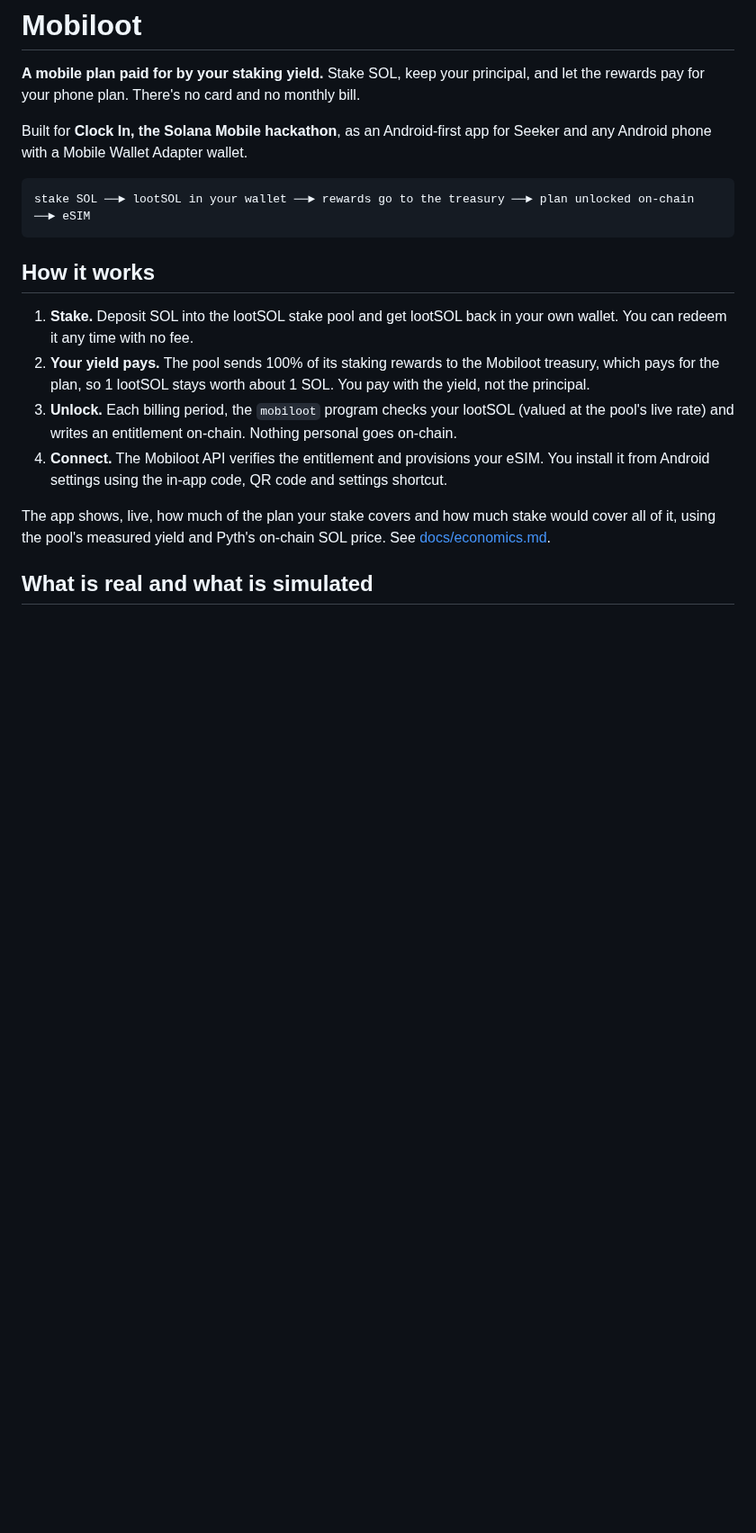
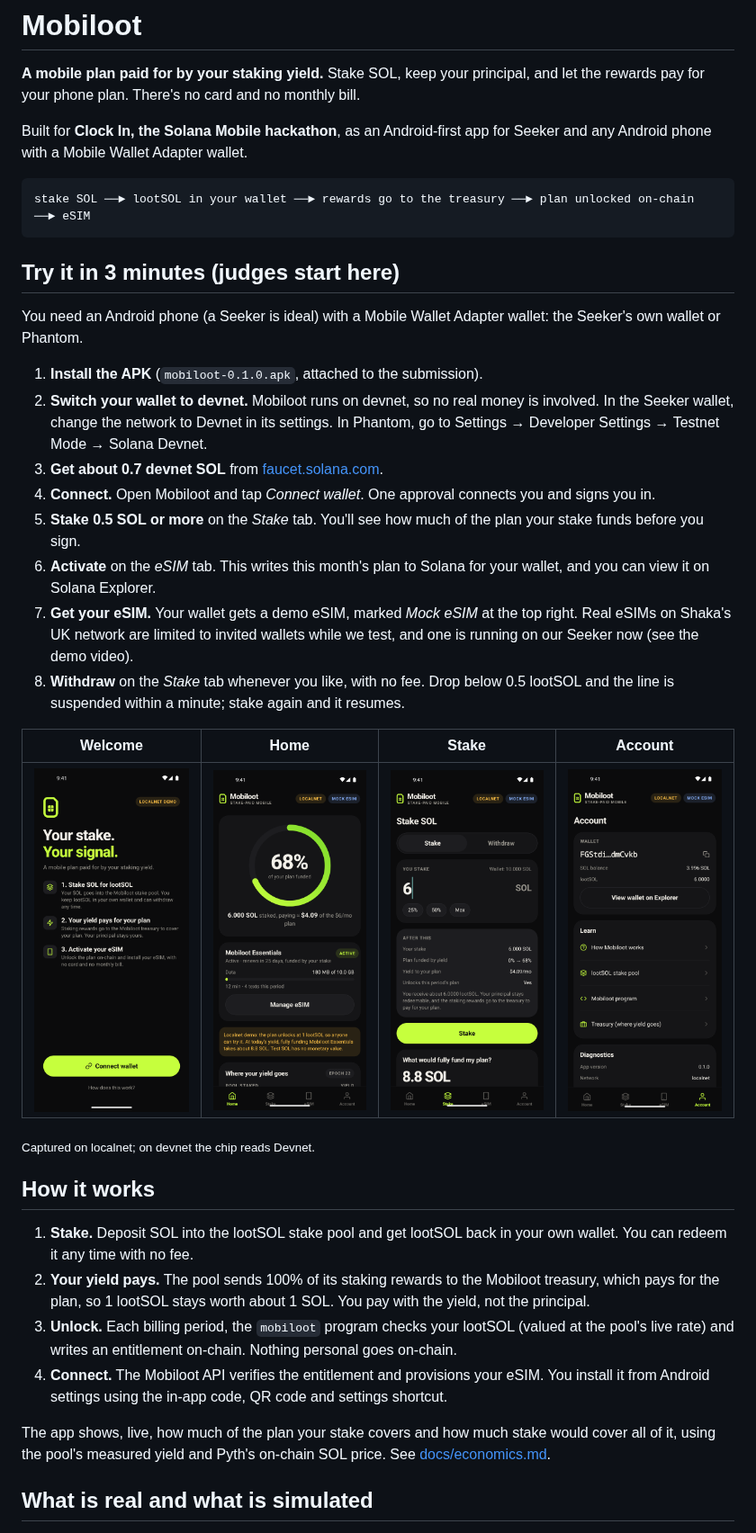
Before and after one commit to charlienewman/mobiloot, a Markdown page: README.md, the part around the change. Shown at 90% size. Rendered like a GitHub page; pictures changed too: docs/screenshots/account.png (added), docs/screenshots/home.png (added), docs/screenshots/stake.png (added); blank space fills up the shorter version.

Commit message:
README: a 3-minute try-it guide for judges, with screenshots
Co-Authored-By: Claude Opus 5.5 (1M context) <noreply@anthropic.com>

````diff
--- a/README.md
+++ b/README.md
@@ -9,6 +9,34 @@ Seeker and any Android phone with a Mobile Wallet Adapter wallet.
 ```
 stake SOL ──► lootSOL in your wallet ──► rewards go to the treasury ──► plan unlocked on-chain ──► eSIM
 ```
+
+## Try it in 3 minutes (judges start here)
+
+You need an Android phone (a Seeker is ideal) with a Mobile Wallet Adapter wallet:
+the Seeker's own wallet or Phantom.
+
+1. **Install the APK** (`mobiloot-0.1.0.apk`, attached to the submission).
+2. **Switch your wallet to devnet.** Mobiloot runs on devnet, so no real money is
+   involved. In the Seeker wallet, change the network to Devnet in its settings.
+   In Phantom, go to Settings → Developer Settings → Testnet Mode → Solana Devnet.
+3. **Get about 0.7 devnet SOL** from [faucet.solana.com](https://faucet.solana.com).
+4. **Connect.** Open Mobiloot and tap *Connect wallet*. One approval connects you
+   and signs you in.
+5. **Stake 0.5 SOL or more** on the *Stake* tab. You'll see how much of the plan
+   your stake funds before you sign.
+6. **Activate** on the *eSIM* tab. This writes this month's plan to Solana for your
+   wallet, and you can view it on Solana Explorer.
+7. **Get your eSIM.** Your wallet gets a demo eSIM, marked *Mock eSIM* at the
+   top right. Real eSIMs on Shaka's UK network are limited to invited wallets
+   while we test, and one is running on our Seeker now (see the demo video).
+8. **Withdraw** on the *Stake* tab whenever you like, with no fee. Drop below 0.5
+   lootSOL and the line is suspended within a minute; stake again and it resumes.
+
+| Welcome | Home | Stake | Account |
+| --- | --- | --- | --- |
+| <img src="docs/screenshots/welcome.png" width="180" alt="Welcome screen"> | <img src="docs/screenshots/home.png" width="180" alt="Home screen showing how much of the plan the stake funds"> | <img src="docs/screenshots/stake.png" width="180" alt="Stake screen"> | <img src="docs/screenshots/account.png" width="180" alt="Account screen"> |
+
+<sub>Captured on localnet; on devnet the chip reads Devnet.</sub>
 
 ## How it works
 
````
